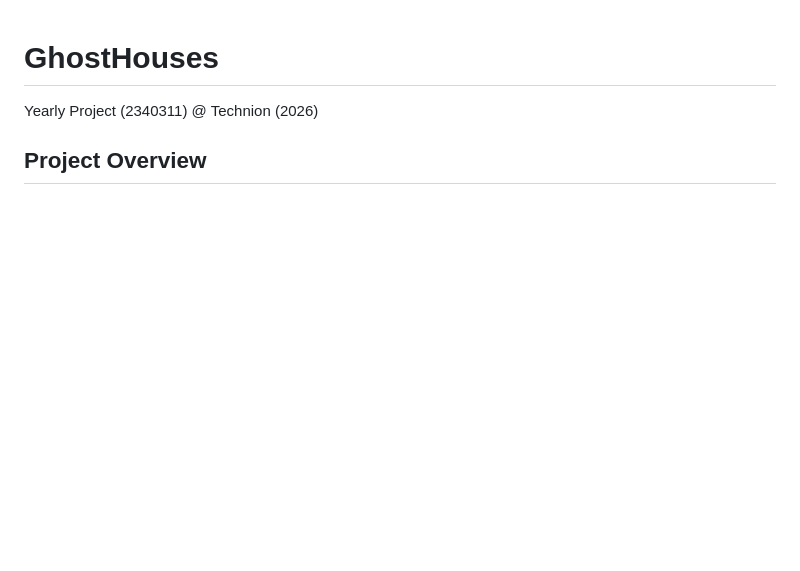
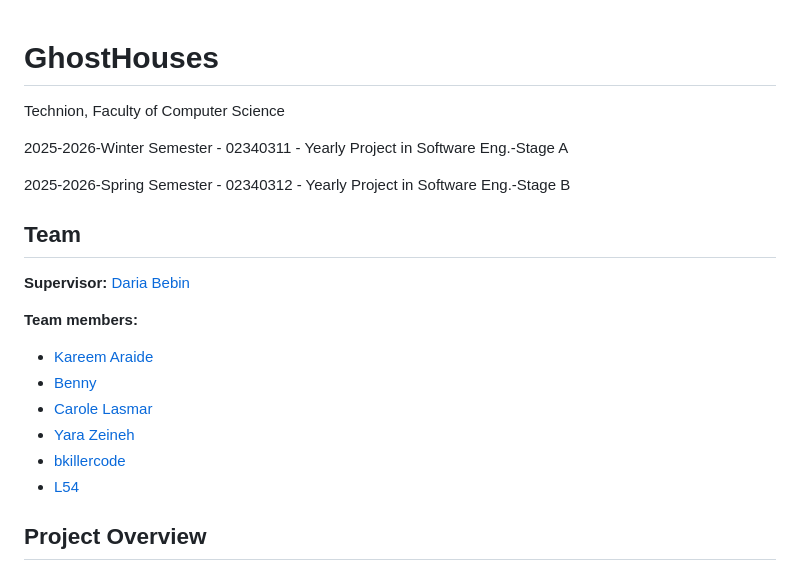
Before and after one commit to bbdaria/GhostHouses, a Markdown page: README.md, the part around the change. GitHub-like rendering; blank space fills up the shorter version.

Commit message:
Update README course and team details

```diff
--- a/README.md
+++ b/README.md
@@ -1,5 +1,20 @@
 # GhostHouses
-Yearly Project (2340311) @ Technion (2026)
+Technion, Faculty of Computer Science
+
+2025-2026-Winter Semester - 02340311 - Yearly Project in Software Eng.-Stage A
+
+2025-2026-Spring Semester - 02340312 - Yearly Project in Software Eng.-Stage B
+
+## Team
+**Supervisor:** [Daria Bebin](https://github.com/bbdaria)
+
+**Team members:**
+- [Kareem Araide](https://github.com/KareemAraide)
+- [Benny](https://github.com/StrBenny)
+- [Carole Lasmar](https://github.com/carolelasmar)
+- [Yara Zeineh](https://github.com/YaraZeineh)
+- [bkillercode](https://github.com/bkillercode)
+- [L54](https://github.com/L54)
 
 ## Project Overview
 GhostHouses is a municipal web system for tracking vacant/rehabilitation buildings. It supports structured data entry, import/export workflows, an audit log, and presentation‑ready building cards. The system is built with a .NET backend, React frontend, and PostgreSQL, and is fully containerized for local development.
```
